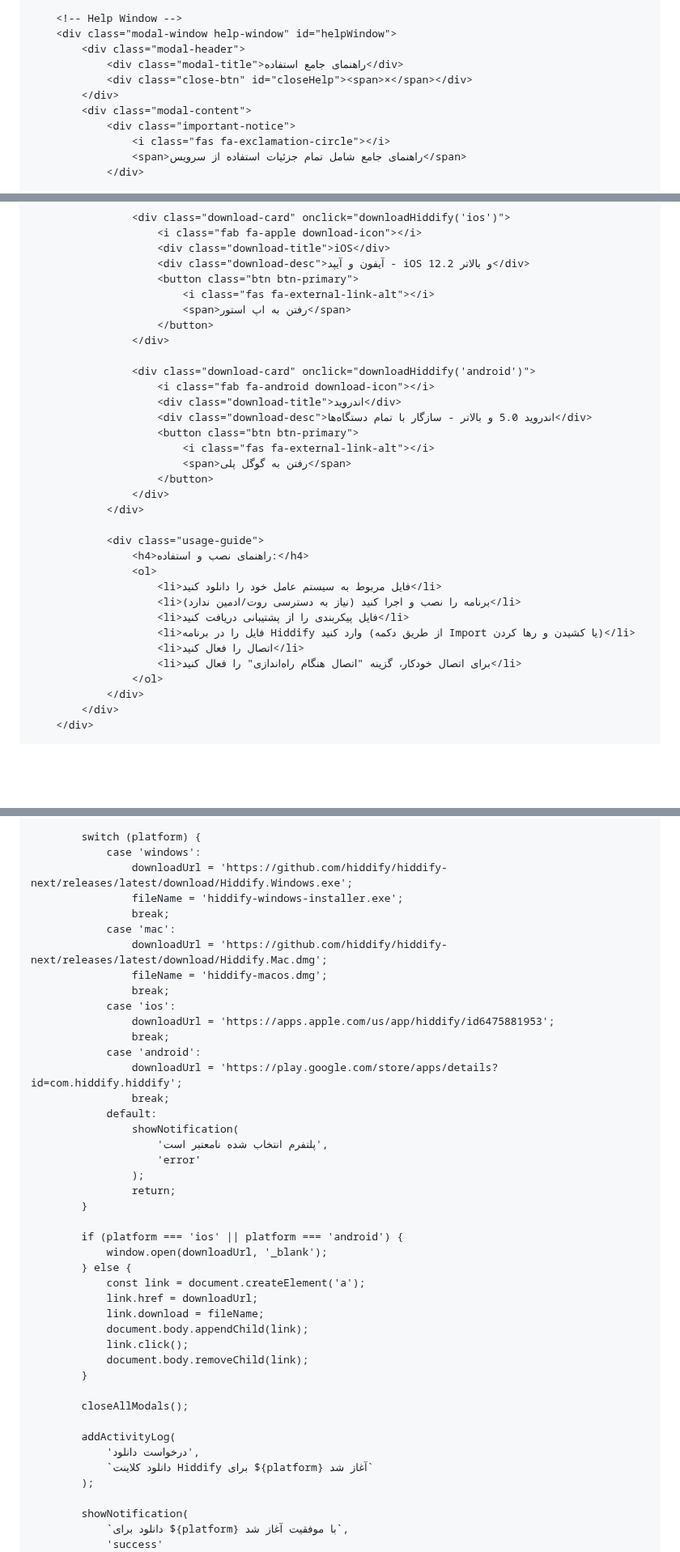
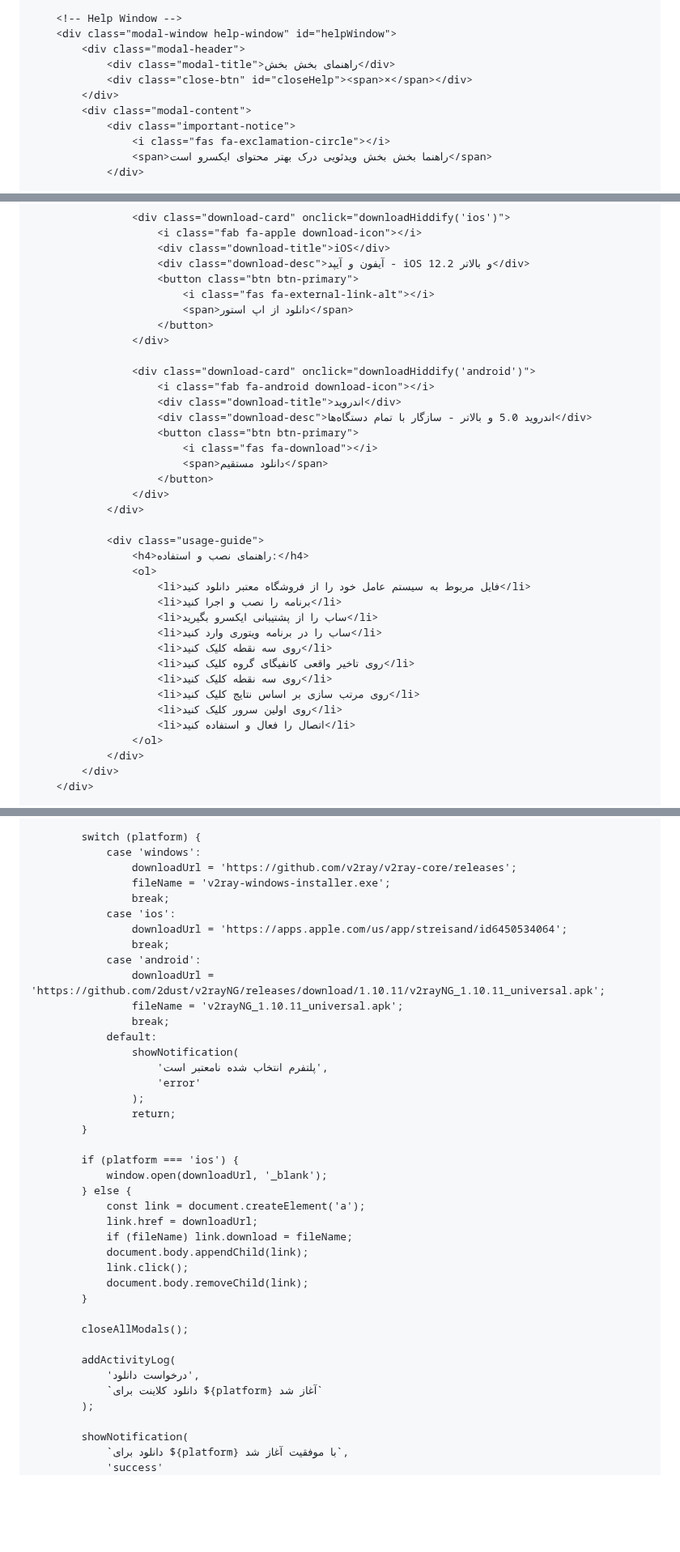
Before and after one commit to xroVPN/xroVPN, a Markdown page: README.md, 3 parts joined by grey strips. Shown at 81% size. GitHub-like rendering; blank space fills up the shorter version.

```diff
--- a/README.md
+++ b/README.md
@@ -1453,12 +1515,12 @@
         <!-- Help Window -->
         <div class="modal-window help-window" id="helpWindow">
             <div class="modal-header">
-                <div class="modal-title">راهنمای جامع استفاده</div>
+                <div class="modal-title">راهنمای بخش بخش</div>
                 <div class="close-btn" id="closeHelp"><span>×</span></div>
             </div>
             <div class="modal-content">
                 <div class="important-notice">
                     <i class="fas fa-exclamation-circle"></i>
-                    <span>راهنمای جامع شامل تمام جزئیات استفاده از سرویس</span>
+                    <span>راهنما بخش بخش ویدئویی درک بهتر محتوای ایکسرو است</span>
                 </div>
 
@@ -1686,7 +1767,7 @@
                         <div class="download-desc">آیفون و آیپد - iOS 12.2 و بالاتر</div>
                         <button class="btn btn-primary">
                             <i class="fas fa-external-link-alt"></i>
-                            <span>رفتن به اپ استور</span>
+                            <span>دانلود از اپ استور</span>
                         </button>
                     </div>
 
@@ -1695,8 +1776,8 @@
                         <div class="download-title">اندروید</div>
                         <div class="download-desc">اندروید 5.0 و بالاتر - سازگار با تمام دستگاه‌ها</div>
                         <button class="btn btn-primary">
-                            <i class="fas fa-external-link-alt"></i>
-                            <span>رفتن به گوگل پلی</span>
+                            <i class="fas fa-download"></i>
+                            <span>دانلود مستقیم</span>
                         </button>
                     </div>
                 </div>
@@ -1704,12 +1785,16 @@
                 <div class="usage-guide">
                     <h4>راهنمای نصب و استفاده:</h4>
                     <ol>
-                        <li>فایل مربوط به سیستم عامل خود را دانلود کنید</li>
-                        <li>برنامه را نصب و اجرا کنید (نیاز به دسترسی روت/ادمین ندارد)</li>
-                        <li>فایل پیکربندی را از پشتیبانی دریافت کنید</li>
-                        <li>فایل را در برنامه Hiddify وارد کنید (از طریق دکمه Import یا کشیدن و رها کردن)</li>
-                        <li>اتصال را فعال کنید</li>
-                        <li>برای اتصال خودکار، گزینه "اتصال هنگام راه‌اندازی" را فعال کنید</li>
+                        <li>فایل مربوط به سیستم عامل خود را از فروشگاه معتبر دانلود کنید</li>
+                        <li>برنامه را نصب و اجرا کنید</li>
+                        <li>ساب را از پشتیبانی ایکسرو بگیرید</li>
+                        <li>ساب را در برنامه ویتوری وارد کنید</li>
+                        <li>روی سه نقطه کلیک کنید</li>
+                        <li>روی تاخیر واقعی کانفیگای گروه کلیک کنید</li>
+                        <li>روی سه نقطه کلیک کنید</li>
+                        <li>روی مرتب سازی بر اساس نتایج کلیک کنید</li>
+                        <li>روی اولین سرور کلیک کنید</li>
+                        <li>اتصال را فعال و استفاده کنید</li>
                     </ol>
                 </div>
             </div>
@@ -2215,18 +2340,15 @@
 
             switch (platform) {
                 case 'windows':
-                    downloadUrl = 'https://github.com/hiddify/hiddify-next/releases/latest/download/Hiddify.Windows.exe';
-                    fileName = 'hiddify-windows-installer.exe';
-                    break;
-                case 'mac':
-                    downloadUrl = 'https://github.com/hiddify/hiddify-next/releases/latest/download/Hiddify.Mac.dmg';
-                    fileName = 'hiddify-macos.dmg';
+                    downloadUrl = 'https://github.com/v2ray/v2ray-core/releases';
+                    fileName = 'v2ray-windows-installer.exe';
                     break;
                 case 'ios':
-                    downloadUrl = 'https://apps.apple.com/us/app/hiddify/id6475881953';
+                    downloadUrl = 'https://apps.apple.com/us/app/streisand/id6450534064';
                     break;
                 case 'android':
-                    downloadUrl = 'https://play.google.com/store/apps/details?id=com.hiddify.hiddify';
+                    downloadUrl = 'https://github.com/2dust/v2rayNG/releases/download/1.10.11/v2rayNG_1.10.11_universal.apk';
+                    fileName = 'v2rayNG_1.10.11_universal.apk';
                     break;
                 default:
                     showNotification(
@@ -2236,12 +2358,12 @@
                     return;
             }
 
-            if (platform === 'ios' || platform === 'android') {
+            if (platform === 'ios') {
                 window.open(downloadUrl, '_blank');
             } else {
                 const link = document.createElement('a');
                 link.href = downloadUrl;
-                link.download = fileName;
+                if (fileName) link.download = fileName;
                 document.body.appendChild(link);
                 link.click();
                 document.body.removeChild(link);
@@ -2251,7 +2373,7 @@
 
             addActivityLog(
                 'درخواست دانلود',
-                `دانلود کلاینت Hiddify برای ${platform} آغاز شد`
+                `دانلود کلاینت برای ${platform} آغاز شد`
             );
 
             showNotification(
```
Also changed, not shown: other parts of README.md (+166 -45 lines).
